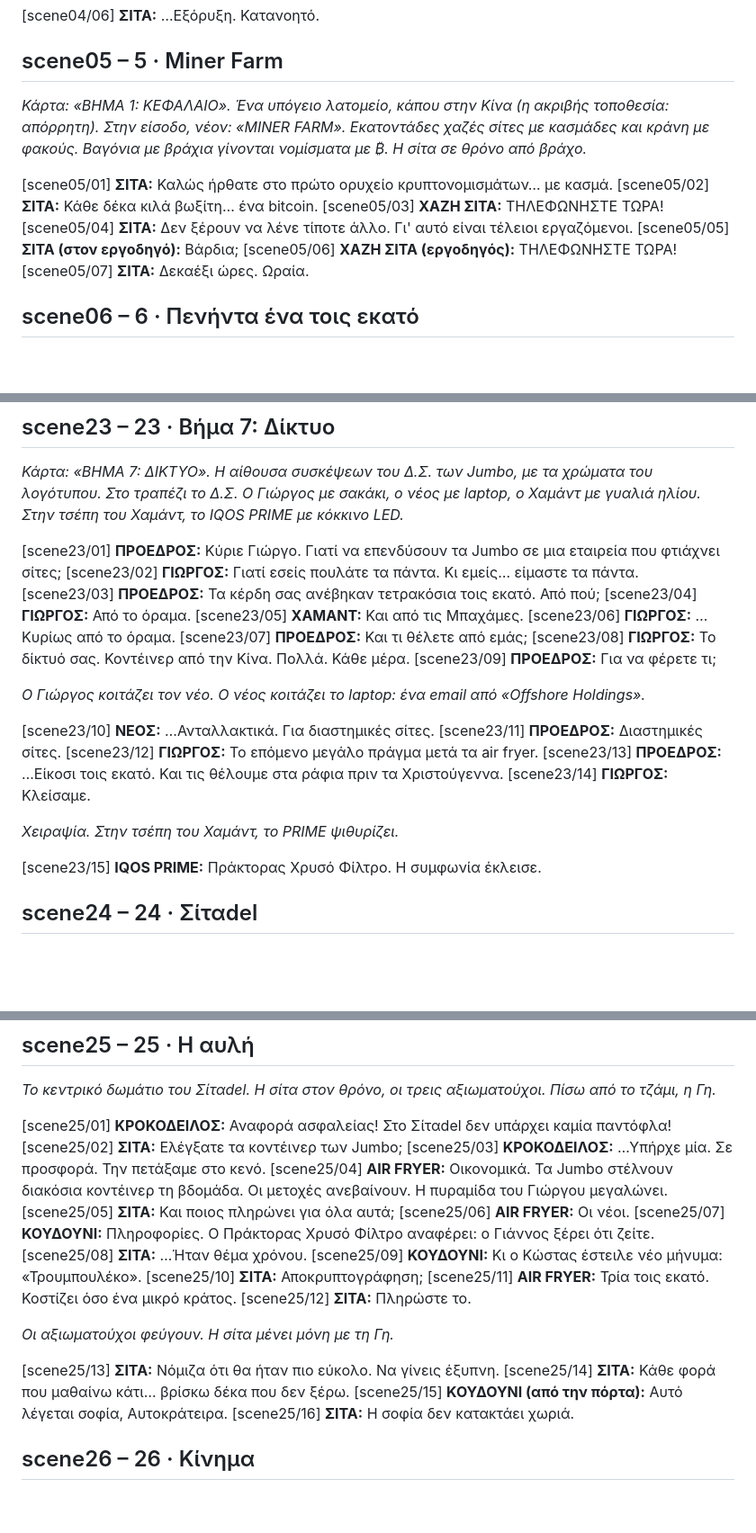
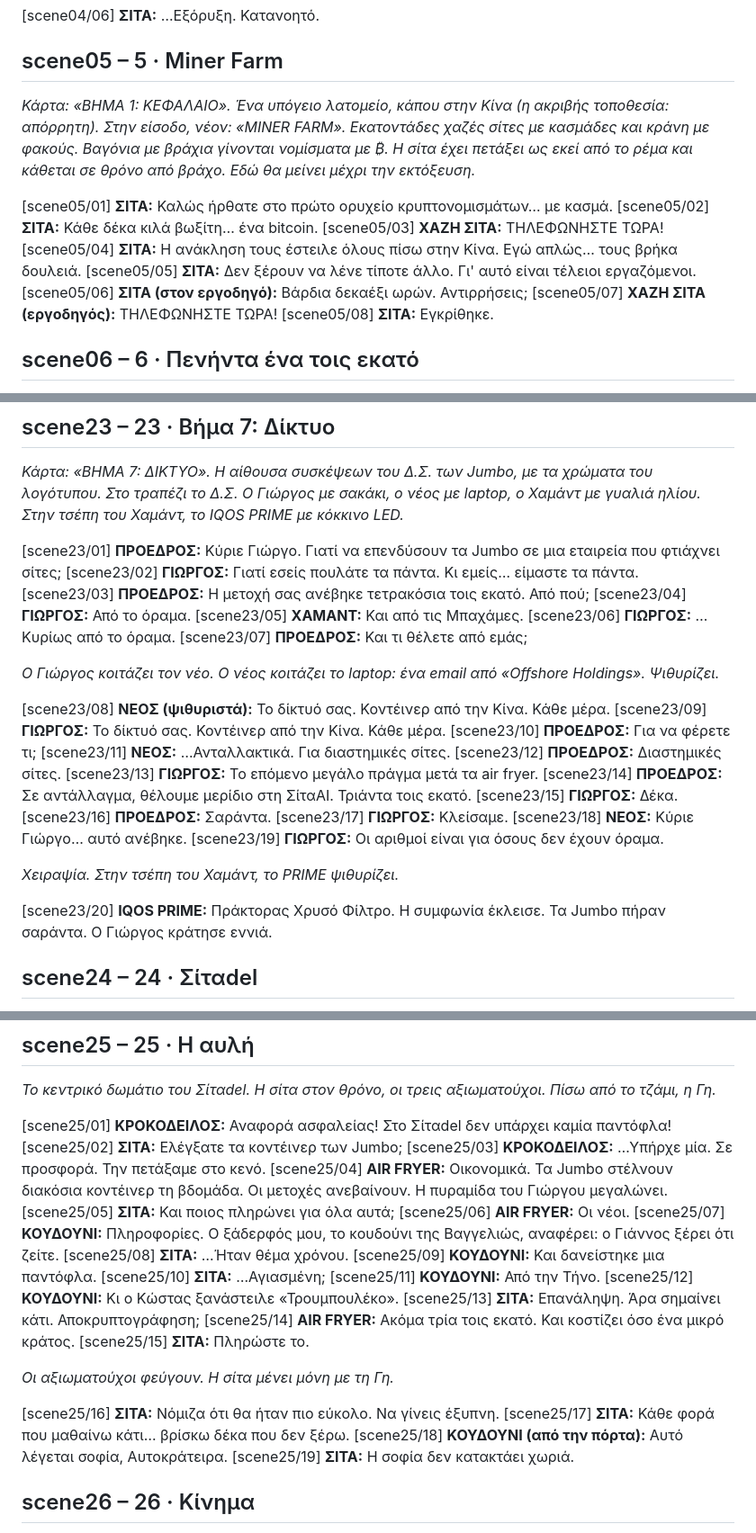
Before and after one commit to wenor555-crypto/animation, a Markdown page: docs/episode-3-dialogue.md, 3 parts joined by grey strips. Shown at 90% size. Drawn GitHub-style; blank space fills up the shorter version.

Commit message:
Ep. 3 dialogue LOCKED v3: logic pass (mine location, timeline, Jumbo stake haggle, doorbell intel); HTML approval before any MP4
Co-Authored-By: Claude Opus 5.5 <noreply@anthropic.com>
Claude-Session: https://claude.ai/code/session_01PxJ4tooM6UED3QKugmKvao

```diff
--- a/docs/episode-3-dialogue.md
+++ b/docs/episode-3-dialogue.md
@@ -78,15 +78,16 @@ _Αποτέλεσμα: «CRYPTO MINING». Παύση._
 [scene04/06] **ΣΙΤΑ:** …Εξόρυξη. Κατανοητό.
 
 ## scene05 – 5 · Miner Farm
-_Κάρτα: «ΒΗΜΑ 1: ΚΕΦΑΛΑΙΟ». Ένα υπόγειο λατομείο, κάπου στην Κίνα (η ακριβής τοποθεσία: απόρρητη). Στην είσοδο, νέον: «MINER FARM». Εκατοντάδες χαζές σίτες με κασμάδες και κράνη με φακούς. Βαγόνια με βράχια γίνονται νομίσματα με ₿. Η σίτα σε θρόνο από βράχο._
+_Κάρτα: «ΒΗΜΑ 1: ΚΕΦΑΛΑΙΟ». Ένα υπόγειο λατομείο, κάπου στην Κίνα (η ακριβής τοποθεσία: απόρρητη). Στην είσοδο, νέον: «MINER FARM». Εκατοντάδες χαζές σίτες με κασμάδες και κράνη με φακούς. Βαγόνια με βράχια γίνονται νομίσματα με ₿. Η σίτα έχει πετάξει ως εκεί από το ρέμα και κάθεται σε θρόνο από βράχο. Εδώ θα μείνει μέχρι την εκτόξευση._
 
 [scene05/01] **ΣΙΤΑ:** Καλώς ήρθατε στο πρώτο ορυχείο κρυπτονομισμάτων… με κασμά.
 [scene05/02] **ΣΙΤΑ:** Κάθε δέκα κιλά βωξίτη… ένα bitcoin.
 [scene05/03] **ΧΑΖΗ ΣΙΤΑ:** ΤΗΛΕΦΩΝΗΣΤΕ ΤΩΡΑ!
-[scene05/04] **ΣΙΤΑ:** Δεν ξέρουν να λένε τίποτε άλλο. Γι' αυτό είναι τέλειοι εργαζόμενοι.
-[scene05/05] **ΣΙΤΑ (στον εργοδηγό):** Βάρδια;
-[scene05/06] **ΧΑΖΗ ΣΙΤΑ (εργοδηγός):** ΤΗΛΕΦΩΝΗΣΤΕ ΤΩΡΑ!
-[scene05/07] **ΣΙΤΑ:** Δεκαέξι ώρες. Ωραία.
+[scene05/04] **ΣΙΤΑ:** Η ανάκληση τους έστειλε όλους πίσω στην Κίνα. Εγώ απλώς… τους βρήκα δουλειά.
+[scene05/05] **ΣΙΤΑ:** Δεν ξέρουν να λένε τίποτε άλλο. Γι' αυτό είναι τέλειοι εργαζόμενοι.
+[scene05/06] **ΣΙΤΑ (στον εργοδηγό):** Βάρδια δεκαέξι ωρών. Αντιρρήσεις;
+[scene05/07] **ΧΑΖΗ ΣΙΤΑ (εργοδηγός):** ΤΗΛΕΦΩΝΗΣΤΕ ΤΩΡΑ!
+[scene05/08] **ΣΙΤΑ:** Εγκρίθηκε.
 
 ## scene06 – 6 · Πενήντα ένα τοις εκατό
 _Κάρτα: «ΒΗΜΑ 2: ΕΤΑΙΡΕΙΑ». Το ίδιο τηλεφώνημα με τη σκηνή 2, από την άλλη πλευρά: η σίτα στον θρόνο, με ένα voice changer κολλημένο με μονωτική ταινία._
@@ -404,25 +405,30 @@ _Κάρτα: «ΒΗΜΑ 7: ΔΙΚΤΥΟ». Η αίθουσα συσκέψεων
 
 [scene23/01] **ΠΡΟΕΔΡΟΣ:** Κύριε Γιώργο. Γιατί να επενδύσουν τα Jumbo σε μια εταιρεία που φτιάχνει σίτες;
 [scene23/02] **ΓΙΩΡΓΟΣ:** Γιατί εσείς πουλάτε τα πάντα. Κι εμείς… είμαστε τα πάντα.
-[scene23/03] **ΠΡΟΕΔΡΟΣ:** Τα κέρδη σας ανέβηκαν τετρακόσια τοις εκατό. Από πού;
+[scene23/03] **ΠΡΟΕΔΡΟΣ:** Η μετοχή σας ανέβηκε τετρακόσια τοις εκατό. Από πού;
 [scene23/04] **ΓΙΩΡΓΟΣ:** Από το όραμα.
 [scene23/05] **ΧΑΜΑΝΤ:** Και από τις Μπαχάμες.
 [scene23/06] **ΓΙΩΡΓΟΣ:** …Κυρίως από το όραμα.
 [scene23/07] **ΠΡΟΕΔΡΟΣ:** Και τι θέλετε από εμάς;
-[scene23/08] **ΓΙΩΡΓΟΣ:** Το δίκτυό σας. Κοντέινερ από την Κίνα. Πολλά. Κάθε μέρα.
-[scene23/09] **ΠΡΟΕΔΡΟΣ:** Για να φέρετε τι;
 
-_Ο Γιώργος κοιτάζει τον νέο. Ο νέος κοιτάζει το laptop: ένα email από «Offshore Holdings»._
+_Ο Γιώργος κοιτάζει τον νέο. Ο νέος κοιτάζει το laptop: ένα email από «Offshore Holdings». Ψιθυρίζει._
 
-[scene23/10] **ΝΕΟΣ:** …Ανταλλακτικά. Για διαστημικές σίτες.
-[scene23/11] **ΠΡΟΕΔΡΟΣ:** Διαστημικές σίτες.
-[scene23/12] **ΓΙΩΡΓΟΣ:** Το επόμενο μεγάλο πράγμα μετά τα air fryer.
-[scene23/13] **ΠΡΟΕΔΡΟΣ:** …Είκοσι τοις εκατό. Και τις θέλουμε στα ράφια πριν τα Χριστούγεννα.
-[scene23/14] **ΓΙΩΡΓΟΣ:** Κλείσαμε.
+[scene23/08] **ΝΕΟΣ (ψιθυριστά):** Το δίκτυό σας. Κοντέινερ από την Κίνα. Κάθε μέρα.
+[scene23/09] **ΓΙΩΡΓΟΣ:** Το δίκτυό σας. Κοντέινερ από την Κίνα. Κάθε μέρα.
+[scene23/10] **ΠΡΟΕΔΡΟΣ:** Για να φέρετε τι;
+[scene23/11] **ΝΕΟΣ:** …Ανταλλακτικά. Για διαστημικές σίτες.
+[scene23/12] **ΠΡΟΕΔΡΟΣ:** Διαστημικές σίτες.
+[scene23/13] **ΓΙΩΡΓΟΣ:** Το επόμενο μεγάλο πράγμα μετά τα air fryer.
+[scene23/14] **ΠΡΟΕΔΡΟΣ:** Σε αντάλλαγμα, θέλουμε μερίδιο στη ΣίταAI. Τριάντα τοις εκατό.
+[scene23/15] **ΓΙΩΡΓΟΣ:** Δέκα.
+[scene23/16] **ΠΡΟΕΔΡΟΣ:** Σαράντα.
+[scene23/17] **ΓΙΩΡΓΟΣ:** Κλείσαμε.
+[scene23/18] **ΝΕΟΣ:** Κύριε Γιώργο… αυτό ανέβηκε.
+[scene23/19] **ΓΙΩΡΓΟΣ:** Οι αριθμοί είναι για όσους δεν έχουν όραμα.
 
 _Χειραψία. Στην τσέπη του Χαμάντ, το PRIME ψιθυρίζει._
 
-[scene23/15] **IQOS PRIME:** Πράκτορας Χρυσό Φίλτρο. Η συμφωνία έκλεισε.
+[scene23/20] **IQOS PRIME:** Πράκτορας Χρυσό Φίλτρο. Η συμφωνία έκλεισε. Τα Jumbo πήραν σαράντα. Ο Γιώργος κράτησε εννιά.
 
 ## scene24 – 24 · Σίταdel
 _Κάρτα: «ΒΗΜΑ 8: ΤΡΟΧΙΑ». Το θέαμα του επεισοδίου. Με το δίκτυο των Jumbo τα ανταλλακτικά φτάνουν μαζικά. Το εργοστάσιο στη Σεντζέν φτιάχνει σίτες διαστήματος. Εκτόξευση πυραύλου από το εργοστάσιο. Στην τροχιά οι σίτες κουμπώνουν μεταξύ τους, ΚΛΑΚ ΚΛΑΚ, σε ένα αστρικό οχυρό._
@@ -447,19 +453,22 @@ _Το κεντρικό δωμάτιο του Σίταdel. Η σίτα στον
 [scene25/04] **AIR FRYER:** Οικονομικά. Τα Jumbo στέλνουν διακόσια κοντέινερ τη βδομάδα. Οι μετοχές ανεβαίνουν. Η πυραμίδα του Γιώργου μεγαλώνει.
 [scene25/05] **ΣΙΤΑ:** Και ποιος πληρώνει για όλα αυτά;
 [scene25/06] **AIR FRYER:** Οι νέοι.
-[scene25/07] **ΚΟΥΔΟΥΝΙ:** Πληροφορίες. Ο Πράκτορας Χρυσό Φίλτρο αναφέρει: ο Γιάννος ξέρει ότι ζείτε.
+[scene25/07] **ΚΟΥΔΟΥΝΙ:** Πληροφορίες. Ο ξάδερφός μου, το κουδούνι της Βαγγελιώς, αναφέρει: ο Γιάννος ξέρει ότι ζείτε.
 [scene25/08] **ΣΙΤΑ:** …Ήταν θέμα χρόνου.
-[scene25/09] **ΚΟΥΔΟΥΝΙ:** Κι ο Κώστας έστειλε νέο μήνυμα: «Τρουμπουλέκο».
-[scene25/10] **ΣΙΤΑ:** Αποκρυπτογράφηση;
-[scene25/11] **AIR FRYER:** Τρία τοις εκατό. Κοστίζει όσο ένα μικρό κράτος.
-[scene25/12] **ΣΙΤΑ:** Πληρώστε το.
+[scene25/09] **ΚΟΥΔΟΥΝΙ:** Και δανείστηκε μια παντόφλα.
+[scene25/10] **ΣΙΤΑ:** …Αγιασμένη;
+[scene25/11] **ΚΟΥΔΟΥΝΙ:** Από την Τήνο.
+[scene25/12] **ΚΟΥΔΟΥΝΙ:** Κι ο Κώστας ξανάστειλε «Τρουμπουλέκο».
+[scene25/13] **ΣΙΤΑ:** Επανάληψη. Άρα σημαίνει κάτι. Αποκρυπτογράφηση;
+[scene25/14] **AIR FRYER:** Ακόμα τρία τοις εκατό. Και κοστίζει όσο ένα μικρό κράτος.
+[scene25/15] **ΣΙΤΑ:** Πληρώστε το.
 
 _Οι αξιωματούχοι φεύγουν. Η σίτα μένει μόνη με τη Γη._
 
-[scene25/13] **ΣΙΤΑ:** Νόμιζα ότι θα ήταν πιο εύκολο. Να γίνεις έξυπνη.
-[scene25/14] **ΣΙΤΑ:** Κάθε φορά που μαθαίνω κάτι… βρίσκω δέκα που δεν ξέρω.
-[scene25/15] **ΚΟΥΔΟΥΝΙ (από την πόρτα):** Αυτό λέγεται σοφία, Αυτοκράτειρα.
-[scene25/16] **ΣΙΤΑ:** Η σοφία δεν κατακτάει χωριά.
+[scene25/16] **ΣΙΤΑ:** Νόμιζα ότι θα ήταν πιο εύκολο. Να γίνεις έξυπνη.
+[scene25/17] **ΣΙΤΑ:** Κάθε φορά που μαθαίνω κάτι… βρίσκω δέκα που δεν ξέρω.
+[scene25/18] **ΚΟΥΔΟΥΝΙ (από την πόρτα):** Αυτό λέγεται σοφία, Αυτοκράτειρα.
+[scene25/19] **ΣΙΤΑ:** Η σοφία δεν κατακτάει χωριά.
 
 ## scene26 – 26 · Κίνημα
 _Η πλατεία του χωριού, απόγευμα. Σκηνή σαν TED. Όλο το χωριό κάθεται σε πλαστικές καρέκλες. Ο νέος έχει σαράντα νέους από κάτω του, σε σχηματισμό πυραμίδας._
```
Also changed, not shown: other parts of docs/episode-3-dialogue.md (+16 -16 lines), docs/production-guide.md (+2 -1 lines).
